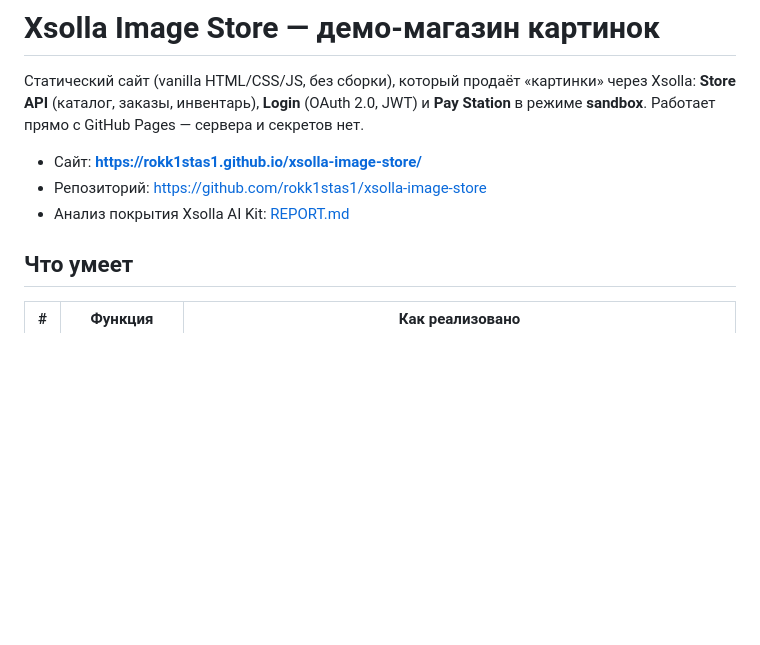
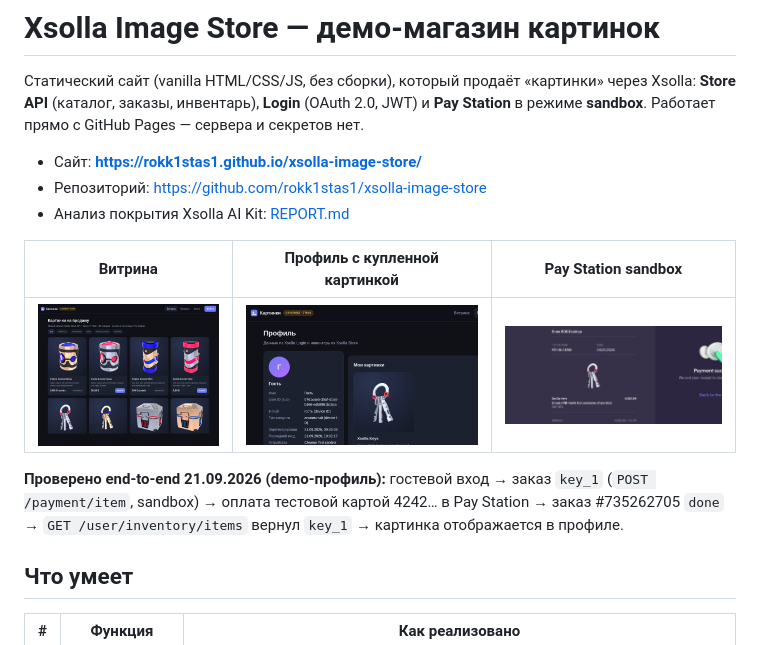
Before and after one commit to rokk1stas1/xsolla-image-store, a Markdown page: README.md, the part around the change. Drawn GitHub-style; pictures changed too: docs/screenshots/paystation-success.jpg (added), docs/screenshots/profile.jpg (added), docs/screenshots/store.jpg (added); blank space fills up the shorter version.

Commit message:
docs: screenshots + verified end-to-end sandbox purchase

```diff
--- a/README.md
+++ b/README.md
@@ -7,6 +7,14 @@
 - Сайт: **https://rokk1stas1.github.io/xsolla-image-store/**
 - Репозиторий: https://github.com/rokk1stas1/xsolla-image-store
 - Анализ покрытия Xsolla AI Kit: [REPORT.md](REPORT.md)
+
+| Витрина | Профиль с купленной картинкой | Pay Station sandbox |
+|---|---|---|
+| ![store](docs/screenshots/store.jpg) | ![profile](docs/screenshots/profile.jpg) | ![paystation](docs/screenshots/paystation-success.jpg) |
+
+**Проверено end-to-end 21.09.2026 (demo-профиль):** гостевой вход → заказ `key_1` (`POST /payment/item`, sandbox) →
+оплата тестовой картой 4242… в Pay Station → заказ #735262705 `done` → `GET /user/inventory/items` вернул `key_1` →
+картинка отображается в профиле.
 
 ## Что умеет
 
```
Also changed, not shown: REPORT.md (+8 -0 lines).
